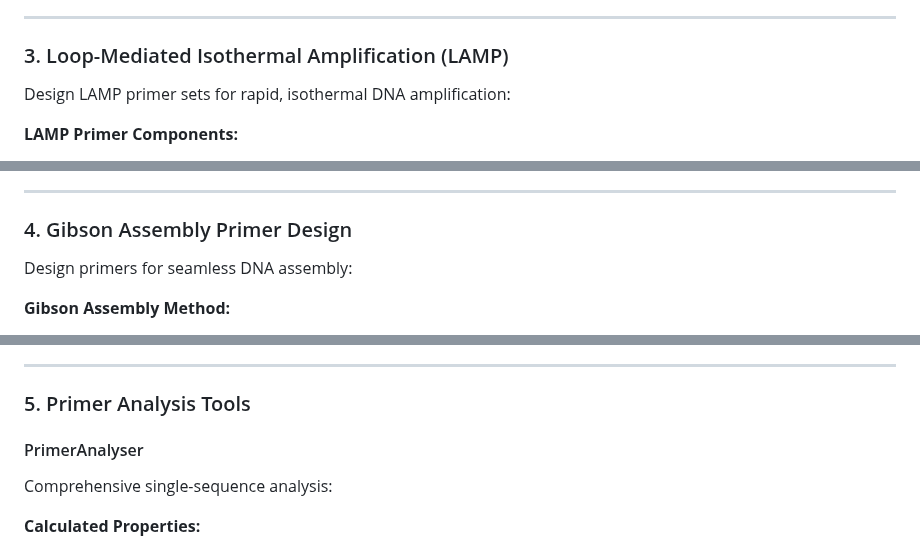
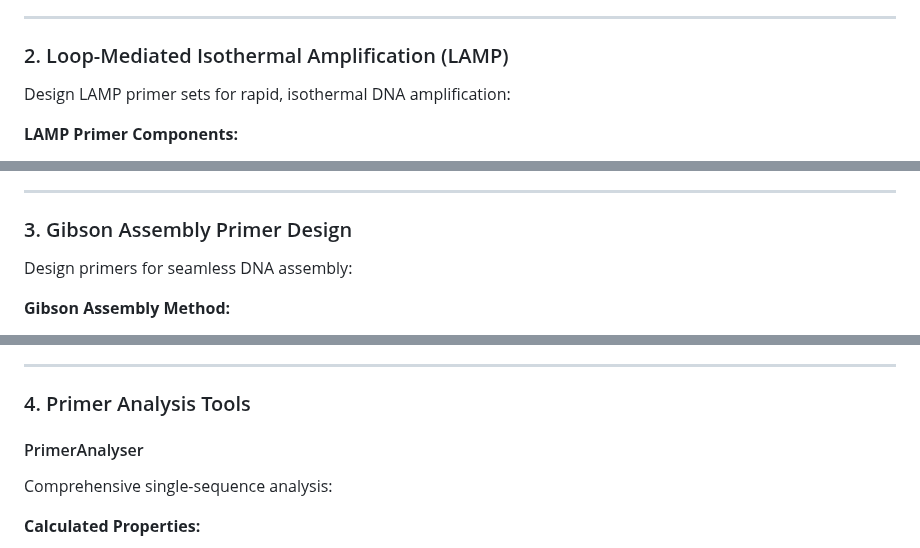
Before and after one commit to rkalendar/PCRtools, a Markdown page: README.md, 3 parts joined by grey strips. Drawn GitHub-style.

Commit message:
Renumber sections for LAMP, Gibson, Primer Analysis, and Calculators
Renumbered sections in the README for consistency.

```diff
--- a/README.md
+++ b/README.md
@@ -84,7 +84,7 @@ Design primers for a comprehensive range of PCR applications:
 
 ---
 
-### 3. Loop-Mediated Isothermal Amplification (LAMP)
+### 2. Loop-Mediated Isothermal Amplification (LAMP)
 
 Design LAMP primer sets for rapid, isothermal DNA amplification:
 
@@ -104,7 +104,7 @@ Design LAMP primer sets for rapid, isothermal DNA amplification:
 
 ---
 
-### 4. Gibson Assembly Primer Design
+### 3. Gibson Assembly Primer Design
 
 Design primers for seamless DNA assembly:
 
@@ -129,7 +129,7 @@ Design primers for seamless DNA assembly:
 
 ---
 
-### 5. Primer Analysis Tools
+### 4. Primer Analysis Tools
 
 #### PrimerAnalyser
 Comprehensive single-sequence analysis:
```
Also changed, not shown: other parts of README.md (+1 -1 lines).
